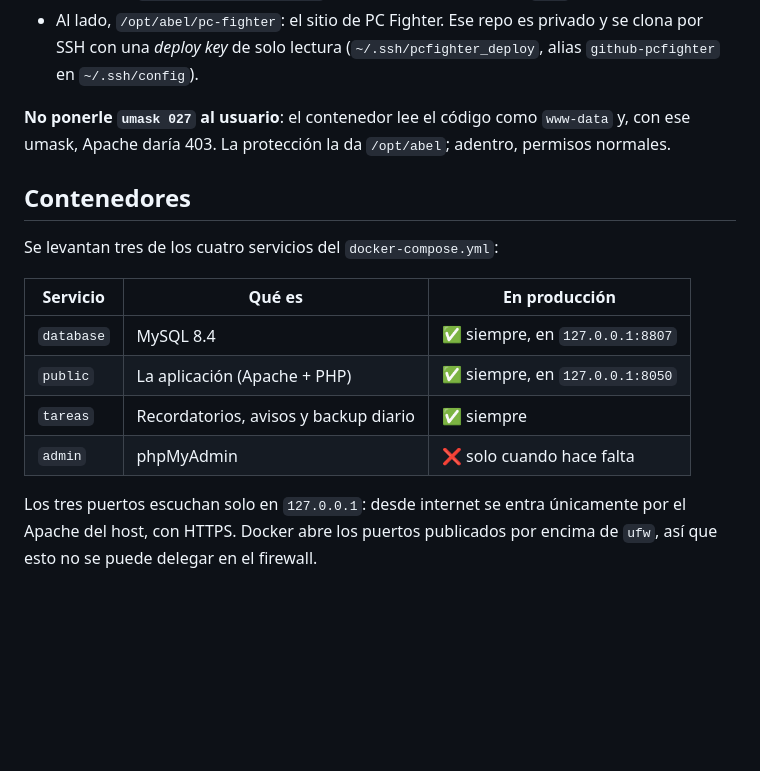
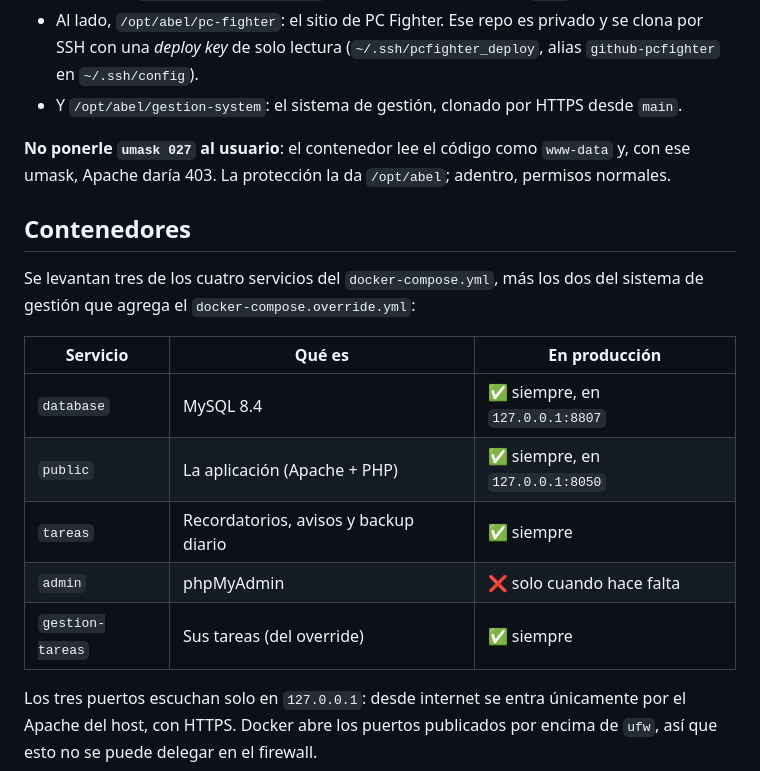
Before and after one commit to Varucard/abel_mecanica, a Markdown page: DESPLIEGUE.md, the part around one of its changes. Drawn GitHub-style; blank space fills up the shorter version.

```diff
--- a/DESPLIEGUE.md
+++ b/DESPLIEGUE.md
@@ -54,20 +61,23 @@ Todo el proyecto pertenece al usuario de sistema **`abel`**:
 - Al lado, `/opt/abel/pc-fighter`: el sitio de PC Fighter. Ese repo es privado y se clona por
   SSH con una *deploy key* de solo lectura (`~/.ssh/pcfighter_deploy`, alias
   `github-pcfighter` en `~/.ssh/config`).
+- Y `/opt/abel/gestion-system`: el sistema de gestión, clonado por HTTPS desde `main`.
 
 **No ponerle `umask 027` al usuario**: el contenedor lee el código como `www-data` y, con
 ese umask, Apache daría 403. La protección la da `/opt/abel`; adentro, permisos normales.
 
 ## Contenedores
 
-Se levantan tres de los cuatro servicios del `docker-compose.yml`:
+Se levantan tres de los cuatro servicios del `docker-compose.yml`, más los dos del sistema de
+gestión que agrega el `docker-compose.override.yml`:
 
 | Servicio | Qué es | En producción |
 | --- | --- | --- |
 | `database` | MySQL 8.4 | ✅ siempre, en `127.0.0.1:8807` |
 | `public` | La aplicación (Apache + PHP) | ✅ siempre, en `127.0.0.1:8050` |
 | `tareas` | Recordatorios, avisos y backup diario | ✅ siempre |
-| `admin` | phpMyAdmin | ❌ solo cuando hace falta |
+| `admin` | phpMyAdmin | ❌ solo cuando hace falta || `gestion` | Sistema de gestión (del override) | ✅ siempre, en `127.0.0.1:8060` |
+| `gestion-tareas` | Sus tareas (del override) | ✅ siempre |
 
 Los tres puertos escuchan solo en `127.0.0.1`: desde internet se entra únicamente por el
 Apache del host, con HTTPS. Docker abre los puertos publicados por encima de `ufw`, así que
```
Also changed, not shown: other parts of DESPLIEGUE.md (+45 -6 lines).
